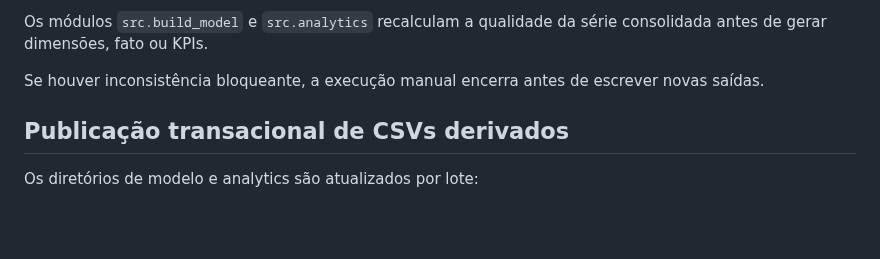
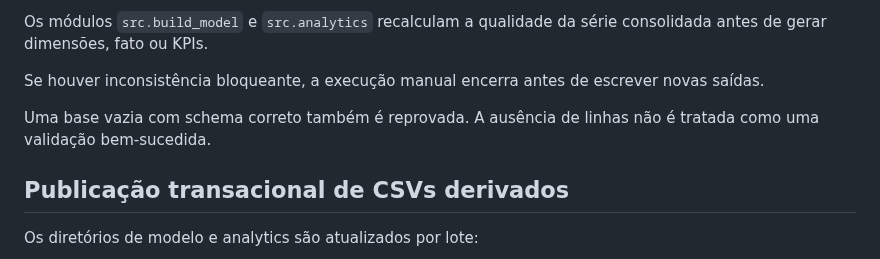
Before and after one commit to peedrovinicius/observatorio-combustiveis-brasil, a Markdown page: docs/execucao.md, the part around the change. GitHub-like rendering; blank space fills up the shorter version.

Commit message:
docs: clarify empty dataset failure

```diff
--- a/docs/execucao.md
+++ b/docs/execucao.md
@@ -173,6 +173,8 @@ Os módulos `src.build_model` e `src.analytics` recalculam a qualidade da série
 
 Se houver inconsistência bloqueante, a execução manual encerra antes de escrever novas saídas.
 
+Uma base vazia com schema correto também é reprovada. A ausência de linhas não é tratada como uma validação bem-sucedida.
+
 
 ## Publicação transacional de CSVs derivados
 
```
